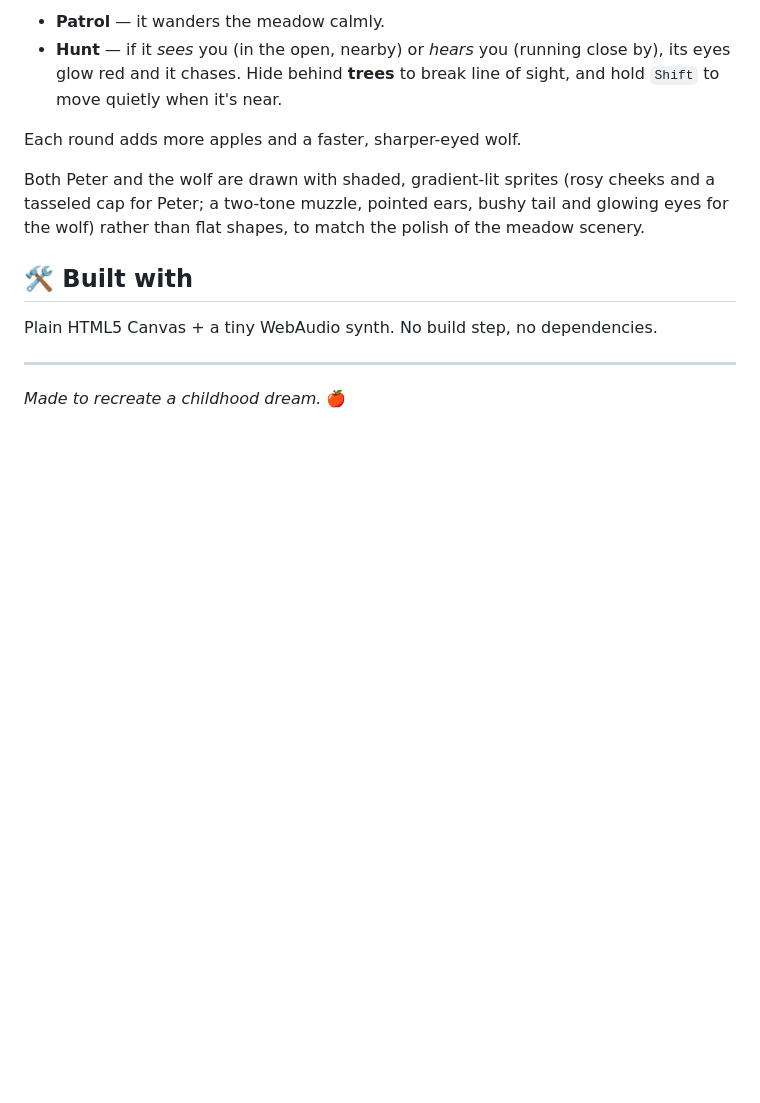
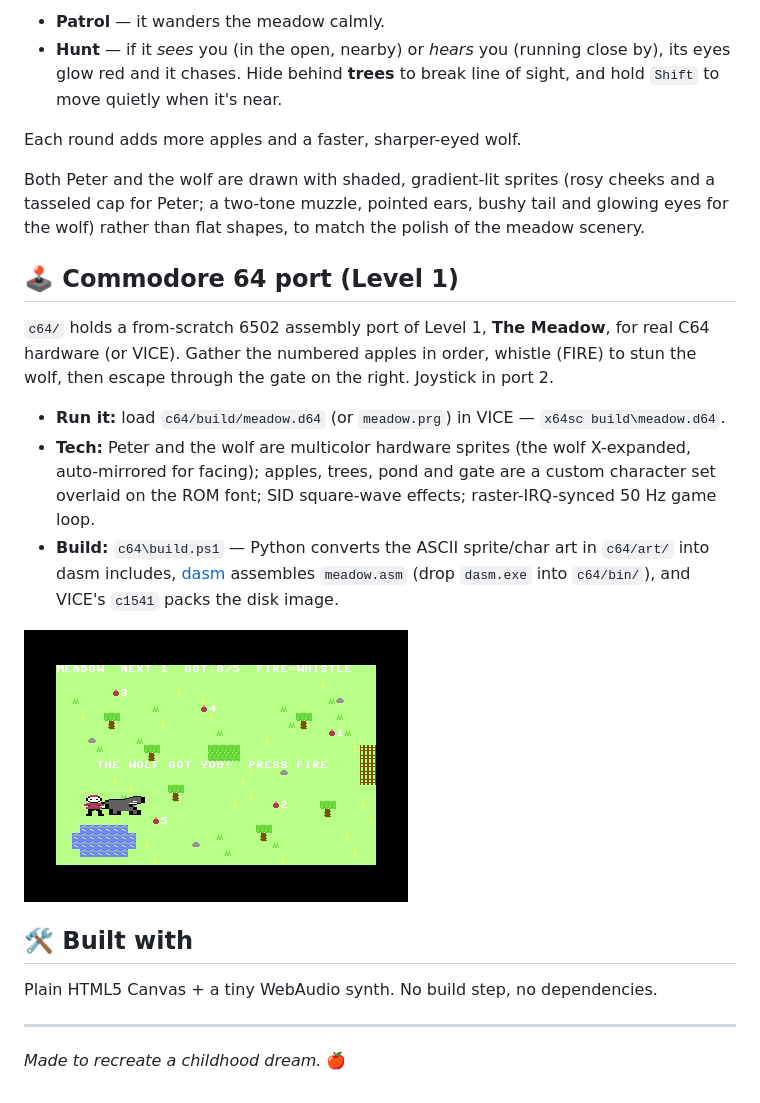
Before and after one commit to robertorenz/peter, a Markdown page: README.md, the part around the change. Drawn GitHub-style; pictures changed too: c64/screenshot.png (added); blank space fills up the shorter version.

```diff
--- a/README.md
+++ b/README.md
@@ -233,6 +233,22 @@ Both Peter and the wolf are drawn with shaded, gradient-lit sprites (rosy cheeks
 a tasseled cap for Peter; a two-tone muzzle, pointed ears, bushy tail and glowing eyes
 for the wolf) rather than flat shapes, to match the polish of the meadow scenery.
 
+## 🕹️ Commodore 64 port (Level 1)
+
+`c64/` holds a from-scratch 6502 assembly port of Level 1, **The Meadow**, for real
+C64 hardware (or VICE). Gather the numbered apples in order, whistle (FIRE) to stun
+the wolf, then escape through the gate on the right. Joystick in port 2.
+
+- **Run it:** load `c64/build/meadow.d64` (or `meadow.prg`) in VICE — `x64sc build\meadow.d64`.
+- **Tech:** Peter and the wolf are multicolor hardware sprites (the wolf X-expanded,
+  auto-mirrored for facing); apples, trees, pond and gate are a custom character set
+  overlaid on the ROM font; SID square-wave effects; raster-IRQ-synced 50 Hz game loop.
+- **Build:** `c64\build.ps1` — Python converts the ASCII sprite/char art in `c64/art/`
+  into dasm includes, [dasm](https://github.com/dasm-assembler/dasm) assembles
+  `meadow.asm` (drop `dasm.exe` into `c64/bin/`), and VICE's `c1541` packs the disk image.
+
+![C64 Meadow](c64/screenshot.png)
+
 ## 🛠️ Built with
 
 Plain HTML5 Canvas + a tiny WebAudio synth. No build step, no dependencies.
```
Also changed, not shown: 8 other files.
